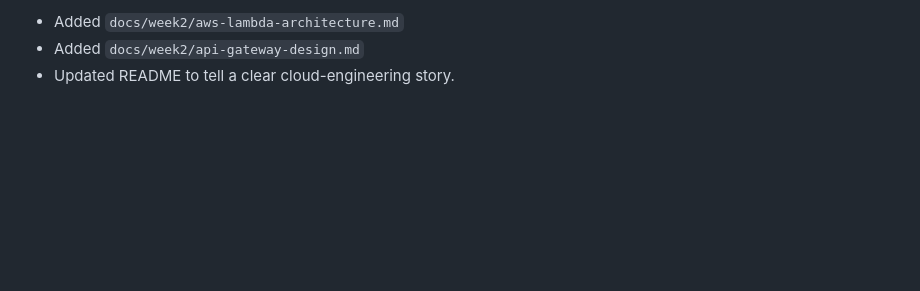
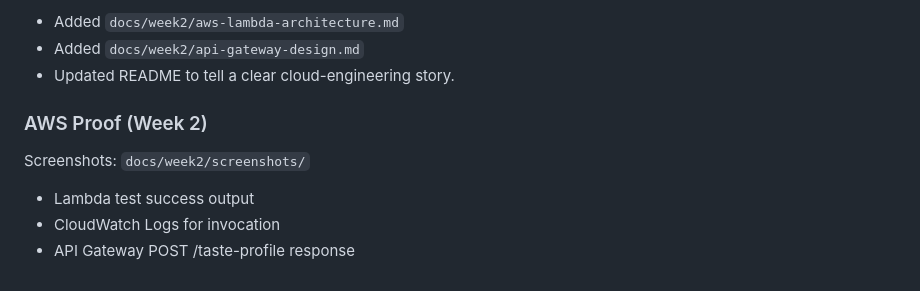
Before and after one commit to brianaendanawas/music-soulmate-finder, a Markdown page: README.md, the part around the change. GitHub-like rendering; blank space fills up the shorter version.

Commit message:
Docs: link Week 2 AWS proof screenshots in README

```diff
--- a/README.md
+++ b/README.md
@@ -104,3 +104,9 @@ Goal: Move the “taste profile” logic into AWS so the app looks and behaves l
 - Added `docs/week2/aws-lambda-architecture.md`
 - Added `docs/week2/api-gateway-design.md`
 - Updated README to tell a clear cloud-engineering story.
+
+### AWS Proof (Week 2)
+Screenshots: `docs/week2/screenshots/`
+- Lambda test success output
+- CloudWatch Logs for invocation
+- API Gateway POST /taste-profile response
```
